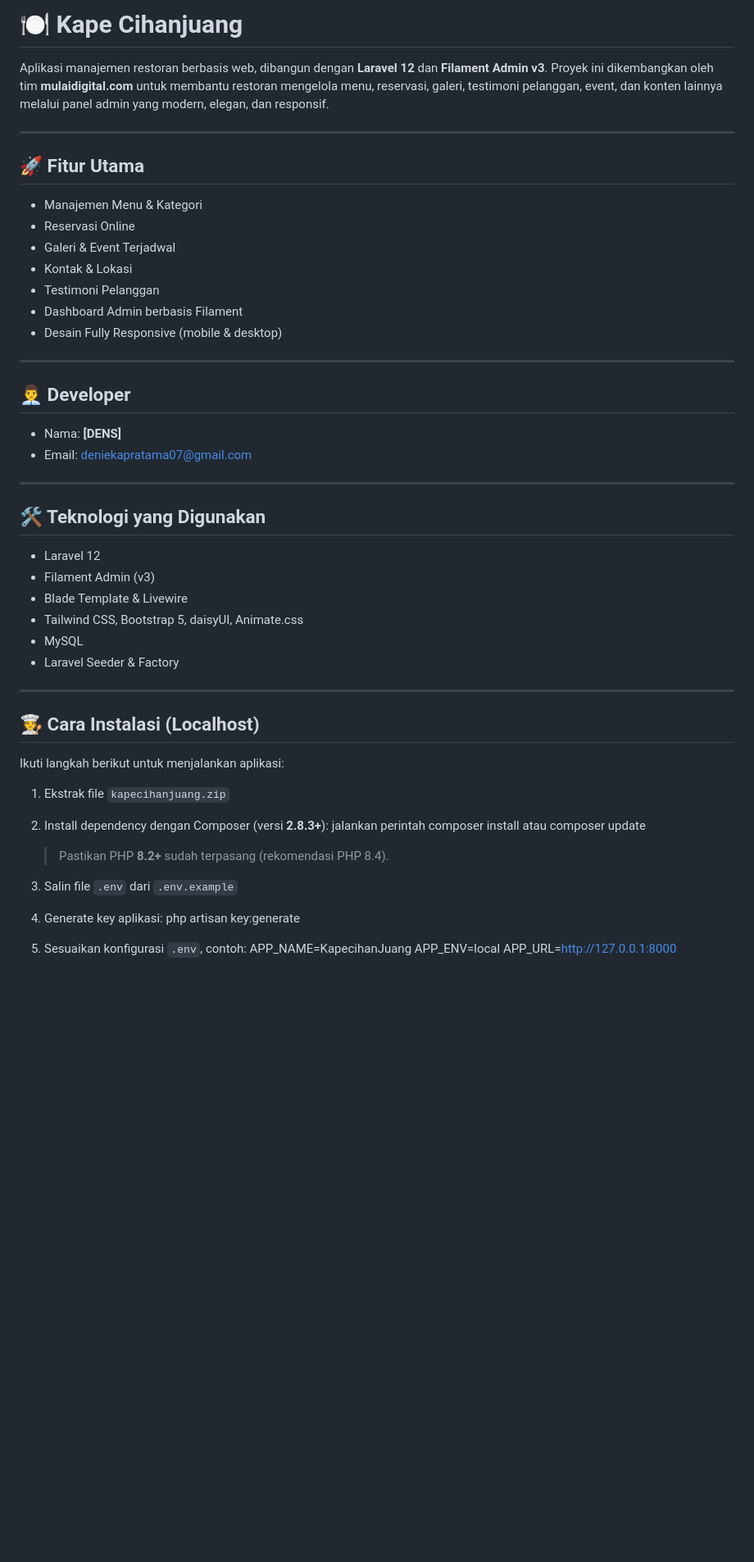
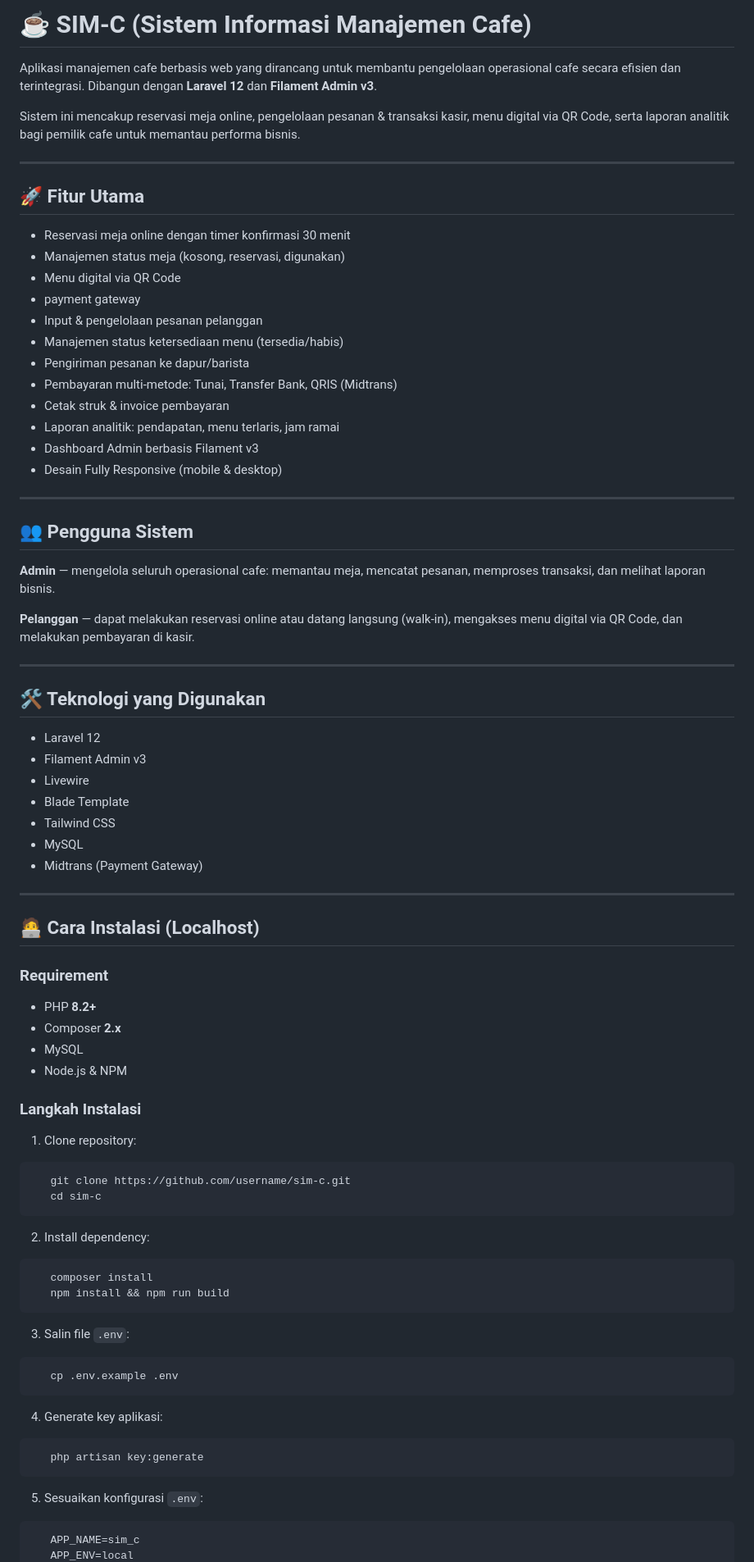
Before and after one commit to KhairulFikri05/SIM-C, a Markdown page: README.md, the part around one of its changes. Shown at 82% size. Rendered like a GitHub page; blank space fills up the shorter version.

````diff
--- a/README.md
+++ b/README.md
@@ -1,49 +1,83 @@
-# 🍽️ Kape Cihanjuang
+# ☕ SIM-C (Sistem Informasi Manajemen Cafe)
 
-Aplikasi manajemen restoran berbasis web, dibangun dengan **Laravel 12** dan **Filament Admin v3**.
-Proyek ini dikembangkan oleh tim **mulaidigital.com** untuk membantu restoran mengelola menu, reservasi, galeri, testimoni pelanggan, event, dan konten lainnya melalui panel admin yang modern, elegan, dan responsif.
+Aplikasi manajemen cafe berbasis web yang dirancang untuk membantu pengelolaan operasional cafe secara efisien dan terintegrasi. Dibangun dengan **Laravel 12** dan **Filament Admin v3**.
+
+Sistem ini mencakup reservasi meja online, pengelolaan pesanan & transaksi kasir, menu digital via QR Code, serta laporan analitik bagi pemilik cafe untuk memantau performa bisnis.
 
 ---
 
 ## 🚀 Fitur Utama
-- Manajemen Menu & Kategori
-- Reservasi Online
-- Galeri & Event Terjadwal
-- Kontak & Lokasi
-- Testimoni Pelanggan
-- Dashboard Admin berbasis Filament
+
+- Reservasi meja online dengan timer konfirmasi 30 menit
+- Manajemen status meja (kosong, reservasi, digunakan)
+- Menu digital via QR Code
+- payment gateway
+- Input & pengelolaan pesanan pelanggan
+- Manajemen status ketersediaan menu (tersedia/habis)
+- Pengiriman pesanan ke dapur/barista
+- Pembayaran multi-metode: Tunai, Transfer Bank, QRIS (Midtrans)
+- Cetak struk & invoice pembayaran
+- Laporan analitik: pendapatan, menu terlaris, jam ramai
+- Dashboard Admin berbasis Filament v3
 - Desain Fully Responsive (mobile & desktop)
 
 ---
 
-## 👨‍💼 Developer
-- Nama: **[DENS]**
-- Email: deniekapratama07@gmail.com
+## 👥 Pengguna Sistem
+
+**Admin** — mengelola seluruh operasional cafe: memantau meja, mencatat pesanan, memproses transaksi, dan melihat laporan bisnis.
+
+**Pelanggan** — dapat melakukan reservasi online atau datang langsung (walk-in), mengakses menu digital via QR Code, dan melakukan pembayaran di kasir.
 
 ---
 
 ## 🛠️ Teknologi yang Digunakan
+
 - Laravel 12
-- Filament Admin (v3)
-- Blade Template & Livewire
-- Tailwind CSS, Bootstrap 5, daisyUI, Animate.css
+- Filament Admin v3
+- Livewire
+- Blade Template
+- Tailwind CSS
 - MySQL
-- Laravel Seeder & Factory
+- Midtrans (Payment Gateway)
 
 ---
 
-## 🧑‍🍳 Cara Instalasi (Localhost)
-Ikuti langkah berikut untuk menjalankan aplikasi:
+## 🧑‍💻 Cara Instalasi (Localhost)
 
-1. Ekstrak file `kapecihanjuang.zip`
-2. Install dependency dengan Composer (versi **2.8.3+**):
-   jalankan perintah composer install atau composer update
-   > Pastikan PHP **8.2+** sudah terpasang (rekomendasi PHP 8.4).
-3. Salin file `.env` dari `.env.example`
+### Requirement
+- PHP **8.2+**
+- Composer **2.x**
+- MySQL
+- Node.js & NPM
+
+### Langkah Instalasi
+
+1. Clone repository:
+```bash
+   git clone https://github.com/username/sim-c.git
+   cd sim-c
+```
+
+2. Install dependency:
+```bash
+   composer install
+   npm install && npm run build
+```
+
+3. Salin file `.env`:
+```bash
+   cp .env.example .env
+```
+
 4. Generate key aplikasi:
+```bash
    php artisan key:generate
-5. Sesuaikan konfigurasi `.env`, contoh:
-   APP_NAME=KapecihanJuang
+```
+
+5. Sesuaikan konfigurasi `.env`:
+```env
+   APP_NAME=sim_c
    APP_ENV=local
    APP_URL=http://127.0.0.1:8000
 
````
Also changed, not shown: other parts of README.md (+57 -32 lines).
